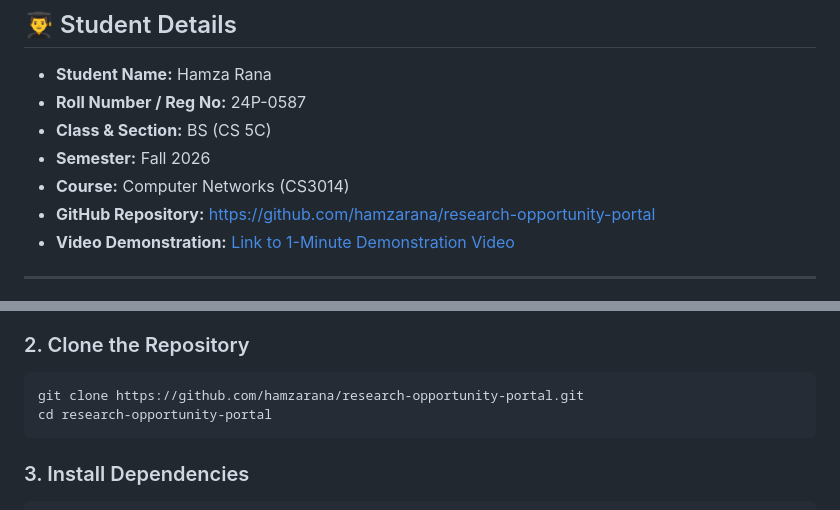
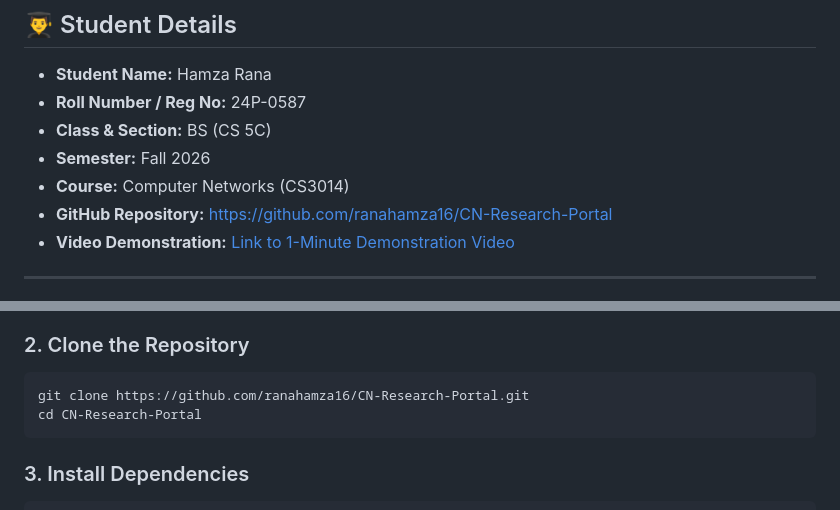
Before and after one commit to ranahamza16/CN-Research-Portal, a Markdown page: README.md, 2 parts joined by grey strips. GitHub-like rendering.

Commit message:
docs: update GitHub repository link to https://github.com/ranahamza16/CN-Research-Portal

````diff
--- a/README.md
+++ b/README.md
@@ -17,7 +17,7 @@ Developed for **Computer Networks (CS3014) - Assignment #01** at **National Univ
 * **Class & Section:** BS (CS 5C)
 * **Semester:** Fall 2026
 * **Course:** Computer Networks (CS3014)
-* **GitHub Repository:** [https://github.com/hamzarana/research-opportunity-portal](https://github.com/hamzarana/research-opportunity-portal)
+* **GitHub Repository:** [https://github.com/ranahamza16/CN-Research-Portal](https://github.com/ranahamza16/CN-Research-Portal)
 * **Video Demonstration:** [Link to 1-Minute Demonstration Video](https://youtu.be/placeholder-demo-video)
 
 ---
@@ -89,8 +89,8 @@ Ensure you have the following installed on your machine:
 
 ### 2. Clone the Repository
 ```bash
-git clone https://github.com/hamzarana/research-opportunity-portal.git
-cd research-opportunity-portal
+git clone https://github.com/ranahamza16/CN-Research-Portal.git
+cd CN-Research-Portal
 ```
 
 ### 3. Install Dependencies
````
